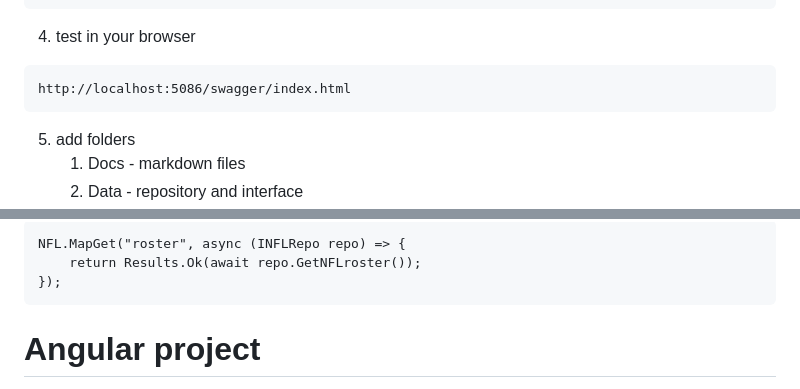
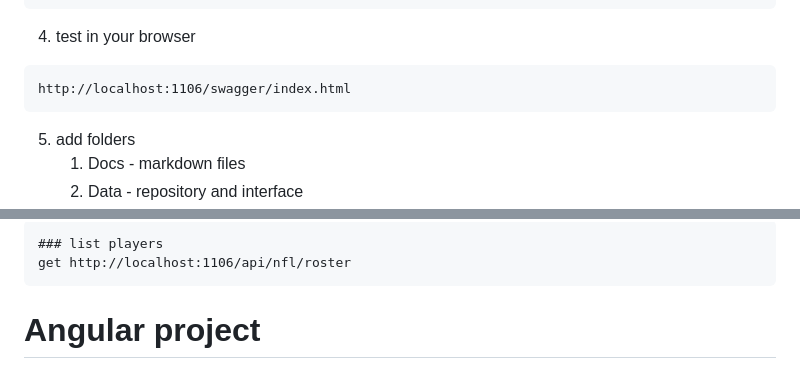
Before and after one commit to phillydotnet/Presentations, a Markdown page: 2023/0816-dotnet/README.md, 2 parts joined by grey strips. GitHub-like rendering.

````diff
--- a/2023/0816-dotnet/README.md
+++ b/2023/0816-dotnet/README.md
@@ -111,7 +111,7 @@ dotnet run
 ```
 4. test in your browser
 ```
-http://localhost:5086/swagger/index.html
+http://localhost:1106/swagger/index.html
 ```
 5. add folders
    1. Docs - markdown files
@@ -348,7 +350,6 @@ NFL.MapGet("roster", async (INFLRepo repo) => {
 ```
-NFL.MapGet("roster", async (INFLRepo repo) => {
-    return Results.Ok(await repo.GetNFLroster());
-});
+### list players
+get http://localhost:1106/api/nfl/roster
 ```
 
 # Angular project
````
Also changed, not shown: other parts of 2023/0816-dotnet/README.md (+31 -29 lines).
